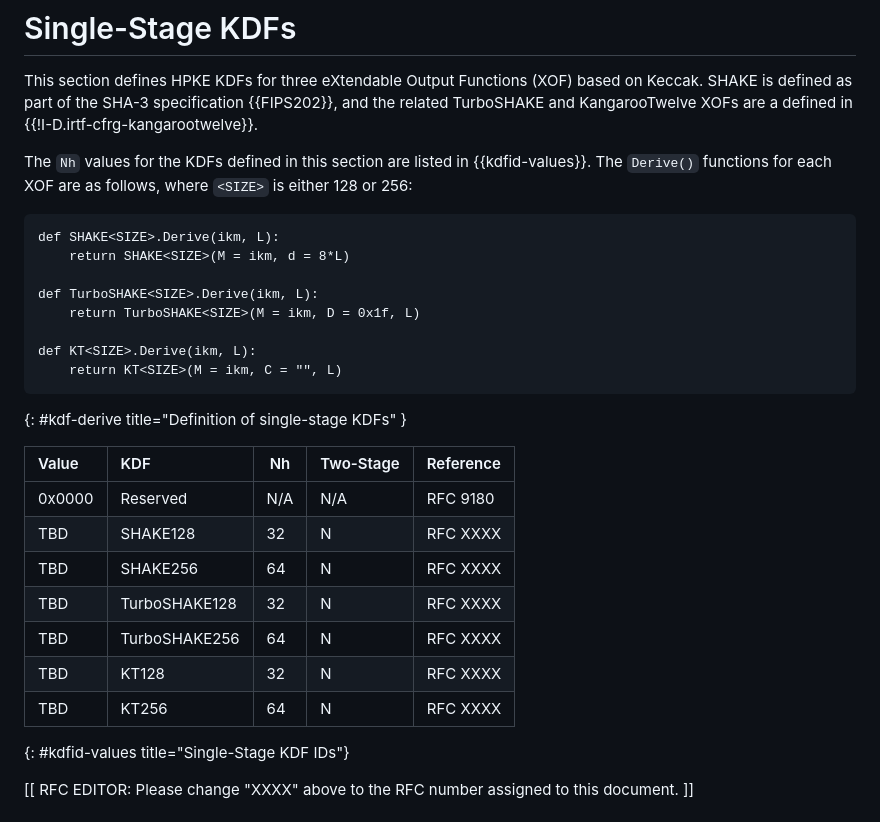
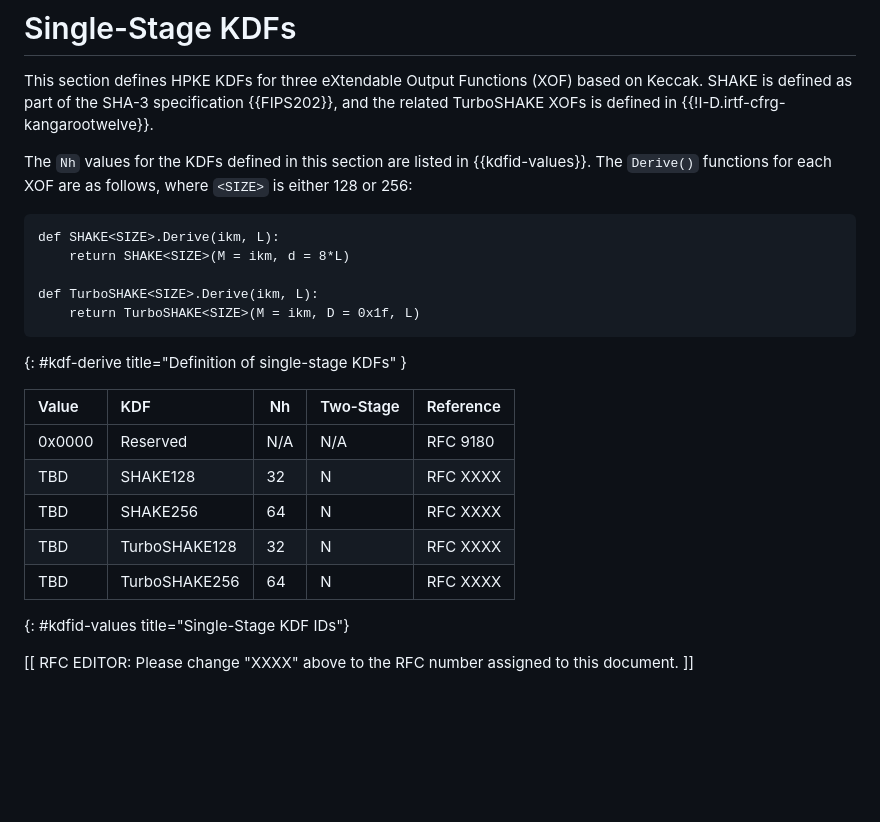
Before and after one commit to hpkewg/hpke-pq, a Markdown page: draft-barnes-hpke-pq.md, the part around the change. GitHub-like rendering; blank space fills up the shorter version.

Commit message:
Delete KangarooTwelve variants

```diff
--- a/draft-barnes-hpke-pq.md
+++ b/draft-barnes-hpke-pq.md
@@ -196,8 +196,7 @@ specified in {{ml-kem-iana-table}}.
 
 This section defines HPKE KDFs for three eXtendable Output Functions (XOF) based
 on Keccak.  SHAKE is defined as part of the SHA-3 specification {{FIPS202}}, and
-the related TurboSHAKE and KangarooTwelve XOFs are a defined in
-{{!I-D.irtf-cfrg-kangarootwelve}}.
+the related TurboSHAKE XOFs is defined in {{!I-D.irtf-cfrg-kangarootwelve}}.
 
 The `Nh` values for the KDFs defined in this section are listed in
 {{kdfid-values}}.  The `Derive()` functions for each XOF are as follows, where
@@ -209,9 +208,6 @@ def SHAKE<SIZE>.Derive(ikm, L):
 
 def TurboSHAKE<SIZE>.Derive(ikm, L):
     return TurboSHAKE<SIZE>(M = ikm, D = 0x1f, L)
-
-def KT<SIZE>.Derive(ikm, L):
-    return KT<SIZE>(M = ikm, C = "", L)
 ~~~
 {: #kdf-derive title="Definition of single-stage KDFs" }
 
@@ -222,8 +218,6 @@ def KT<SIZE>.Derive(ikm, L):
 | TBD    | SHAKE256      | 64  | N         | RFC XXXX  |
 | TBD    | TurboSHAKE128 | 32  | N         | RFC XXXX  |
 | TBD    | TurboSHAKE256 | 64  | N         | RFC XXXX  |
-| TBD    | KT128         | 32  | N         | RFC XXXX  |
-| TBD    | KT256         | 64  | N         | RFC XXXX  |
 {: #kdfid-values title="Single-Stage KDF IDs"}
 
 [[ RFC EDITOR: Please change "XXXX" above to the RFC number assigned to this
```
